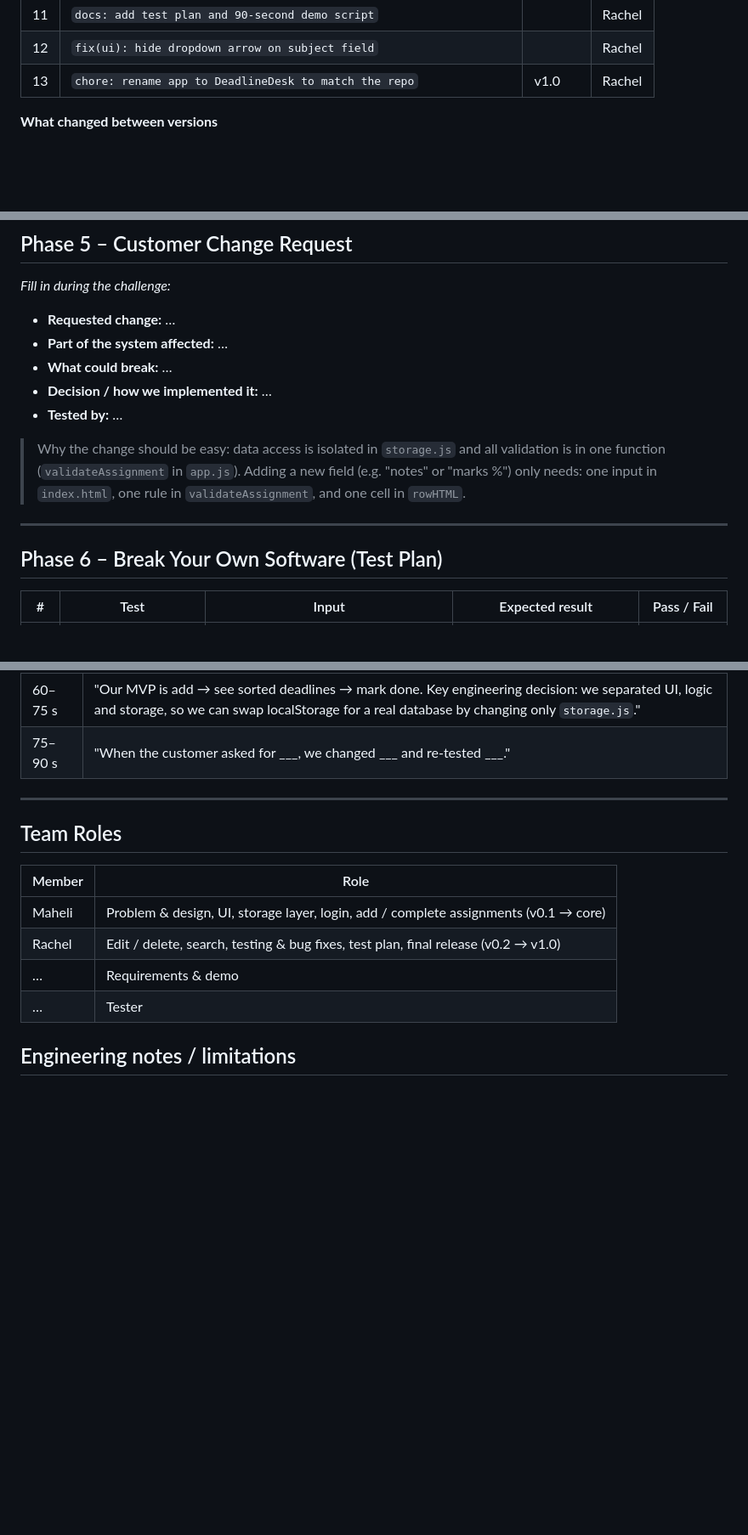
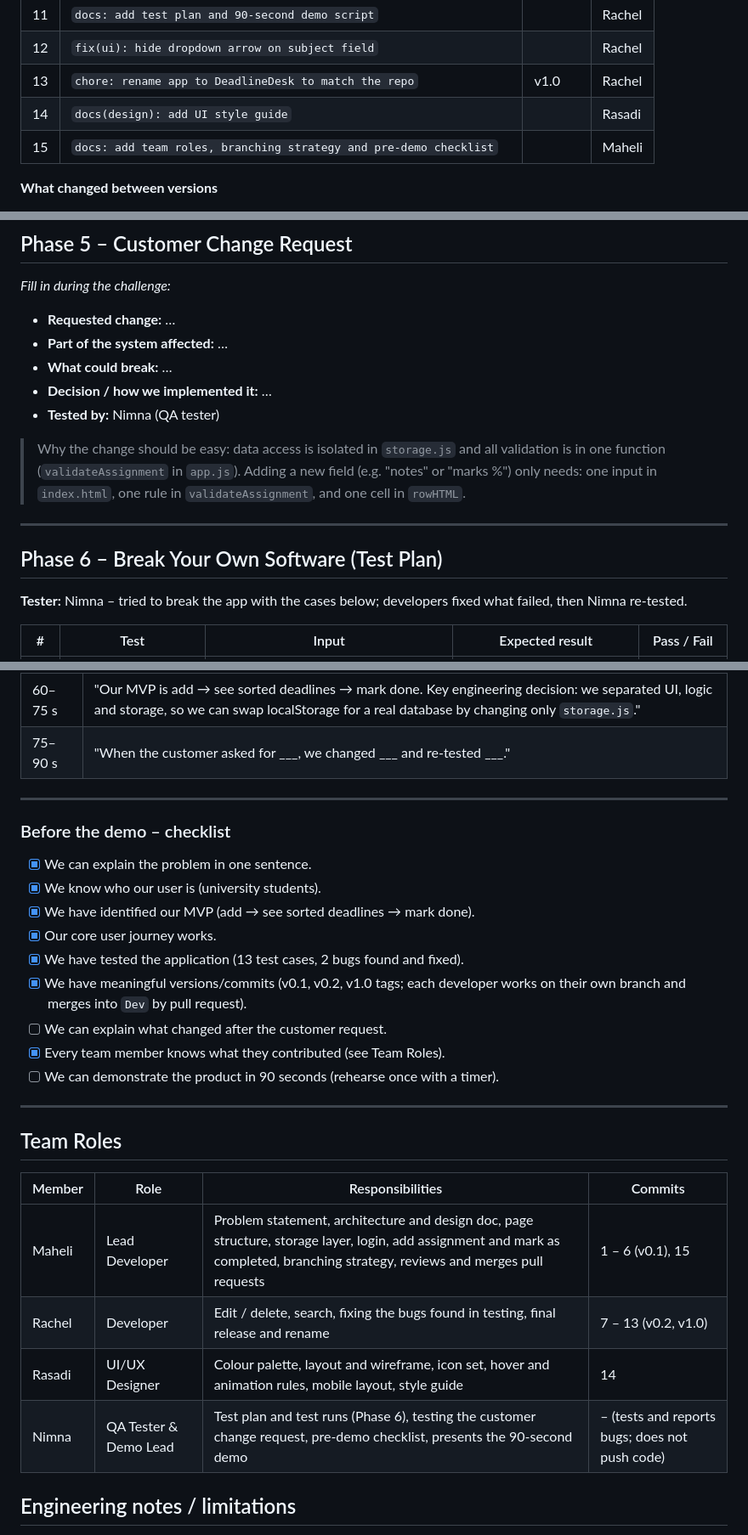
Before and after one commit to MaheliNavinduni/DeadlineDesk-SE, a Markdown page: README.md, 3 parts joined by grey strips. Shown at 85% size. Drawn GitHub-style; blank space fills up the shorter version.

```diff
--- a/README.md
+++ b/README.md
@@ -115,6 +150,8 @@ Each commit is one working step:
 | 11 | `docs: add test plan and 90-second demo script` | | Rachel |
 | 12 | `fix(ui): hide dropdown arrow on subject field` | | Rachel |
 | 13 | `chore: rename app to DeadlineDesk to match the repo` | v1.0 | Rachel |
+| 14 | `docs(design): add UI style guide` | | Rasadi |
+| 15 | `docs: add team roles, branching strategy and pre-demo checklist` | | Maheli |
 
 **What changed between versions**
 - **v0.1 → v0.2:** the static screens became a working app – data storage, login, and the full add → view upcoming → complete → edit/delete journey.
@@ -132,13 +169,15 @@ _Fill in during the challenge:_
 - **Part of the system affected:** …
 - **What could break:** …
 - **Decision / how we implemented it:** …
-- **Tested by:** …
+- **Tested by:** Nimna (QA tester)
 
 > Why the change should be easy: data access is isolated in `storage.js` and all validation is in one function (`validateAssignment` in `app.js`). Adding a new field (e.g. "notes" or "marks %") only needs: one input in `index.html`, one rule in `validateAssignment`, and one cell in `rowHTML`.
 
 ---
 
 ## Phase 6 – Break Your Own Software (Test Plan)
+
+**Tester:** Nimna – tried to break the app with the cases below; developers fixed what failed, then Nimna re-tested.
 
 | # | Test | Input | Expected result | Pass / Fail |
 |---|---|---|---|---|
@@ -173,14 +214,28 @@ _Fill in during the challenge:_
 
 ---
 
+### Before the demo – checklist
+
+- [x] We can explain the problem in one sentence.
+- [x] We know who our user is (university students).
+- [x] We have identified our MVP (add → see sorted deadlines → mark done).
+- [x] Our core user journey works.
+- [x] We have tested the application (13 test cases, 2 bugs found and fixed).
+- [x] We have meaningful versions/commits (v0.1, v0.2, v1.0 tags; each developer works on their own branch and merges into `Dev` by pull request).
+- [ ] We can explain what changed after the customer request.
+- [x] Every team member knows what they contributed (see Team Roles).
+- [ ] We can demonstrate the product in 90 seconds (rehearse once with a timer).
+
+---
+
 ## Team Roles
 
-| Member | Role |
-|---|---|
-| Maheli | Problem & design, UI, storage layer, login, add / complete assignments (v0.1 → core) |
-| Rachel | Edit / delete, search, testing & bug fixes, test plan, final release (v0.2 → v1.0) |
-| … | Requirements & demo |
-| … | Tester |
+| Member | Role | Responsibilities | Commits |
+|---|---|---|---|
+| Maheli | Lead Developer | Problem statement, architecture and design doc, page structure, storage layer, login, add assignment and mark as completed, branching strategy, reviews and merges pull requests | 1 – 6 (v0.1), 15 |
+| Rachel | Developer | Edit / delete, search, fixing the bugs found in testing, final release and rename | 7 – 13 (v0.2, v1.0) |
+| Rasadi | UI/UX Designer | Colour palette, layout and wireframe, icon set, hover and animation rules, mobile layout, style guide | 14 |
+| Nimna | QA Tester & Demo Lead | Test plan and test runs (Phase 6), testing the customer change request, pre-demo checklist, presents the 90-second demo | – (tests and reports bugs; does not push code) |
 
 ## Engineering notes / limitations
 - Passwords are hashed with SHA-256 before saving, but because this is front-end only, it is **not** real security – a production app would authenticate on a server.
```
Also changed, not shown: other parts of README.md (+37 -0 lines).
